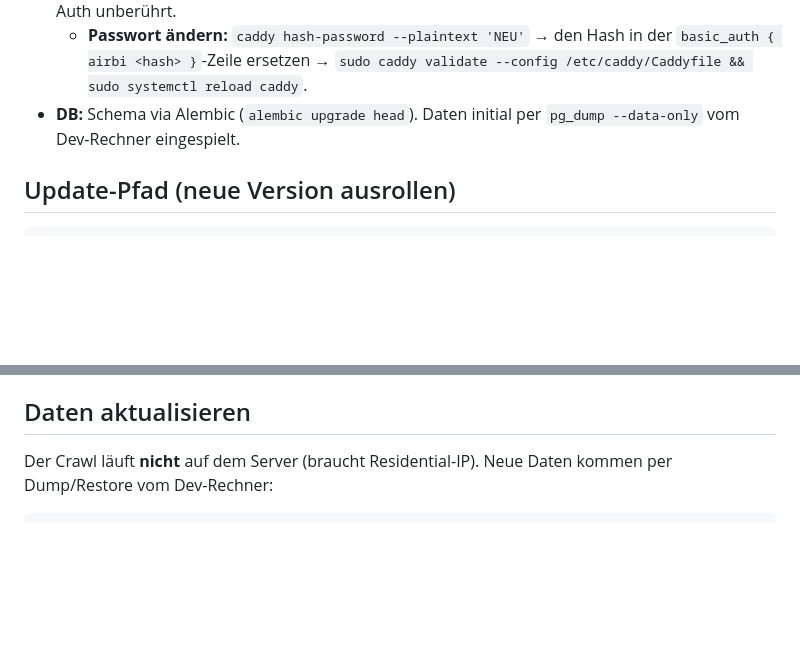
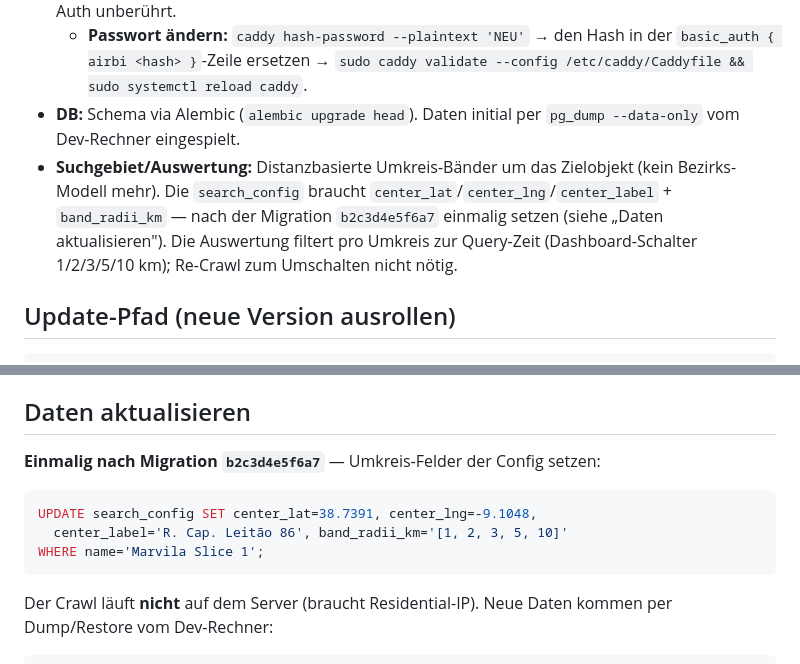
Before and after one commit to karlgrey/AirBI, a Markdown page: docs/DEPLOYMENT.md, 2 parts joined by grey strips. Rendered like a GitHub page; blank space fills up the shorter version.

Commit message:
docs: Umkreis-Modell + Config-Update im Deployment-Pfad
Co-Authored-By: Claude Opus 4.7 (1M context) <noreply@anthropic.com>

````diff
--- a/docs/DEPLOYMENT.md
+++ b/docs/DEPLOYMENT.md
@@ -22,6 +22,7 @@
 - **Basic Auth:** `basic_auth`-Direktive im AirBI-Block schützt das Dashboard (niedrigschwellig, nur gegen Crawler/Neugierige). User `airbi`, Passwort als bcrypt-Hash in der Caddyfile (Klartext bewusst **nicht** im Repo). Caddys aktiver Healthcheck geht direkt zum Backend und ist von der Auth unberührt.
   - **Passwort ändern:** `caddy hash-password --plaintext 'NEU'` → den Hash in der `basic_auth { airbi <hash> }`-Zeile ersetzen → `sudo caddy validate --config /etc/caddy/Caddyfile && sudo systemctl reload caddy`.
 - **DB:** Schema via Alembic (`alembic upgrade head`). Daten initial per `pg_dump --data-only` vom Dev-Rechner eingespielt.
+- **Suchgebiet/Auswertung:** Distanzbasierte Umkreis-Bänder um das Zielobjekt (kein Bezirks-Modell mehr). Die `search_config` braucht `center_lat`/`center_lng`/`center_label` + `band_radii_km` — nach der Migration `b2c3d4e5f6a7` einmalig setzen (siehe „Daten aktualisieren"). Die Auswertung filtert pro Umkreis zur Query-Zeit (Dashboard-Schalter 1/2/3/5/10 km); Re-Crawl zum Umschalten nicht nötig.
 
 ## Update-Pfad (neue Version ausrollen)
 
@@ -43,6 +44,13 @@ curl -s localhost:8000/health                  # {"status":"ok"} erwarten
 - **Caddyfile-Backups:** `/etc/caddy/Caddyfile.bak-airbi-<timestamp>`
 
 ## Daten aktualisieren
+
+**Einmalig nach Migration `b2c3d4e5f6a7`** — Umkreis-Felder der Config setzen:
+```sql
+UPDATE search_config SET center_lat=38.7391, center_lng=-9.1048,
+  center_label='R. Cap. Leitão 86', band_radii_km='[1, 2, 3, 5, 10]'
+WHERE name='Marvila Slice 1';
+```
 
 Der Crawl läuft **nicht** auf dem Server (braucht Residential-IP). Neue Daten kommen per Dump/Restore vom Dev-Rechner:
 
````
